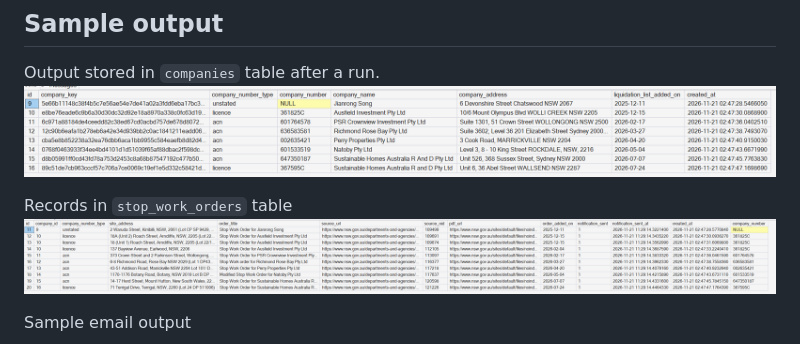
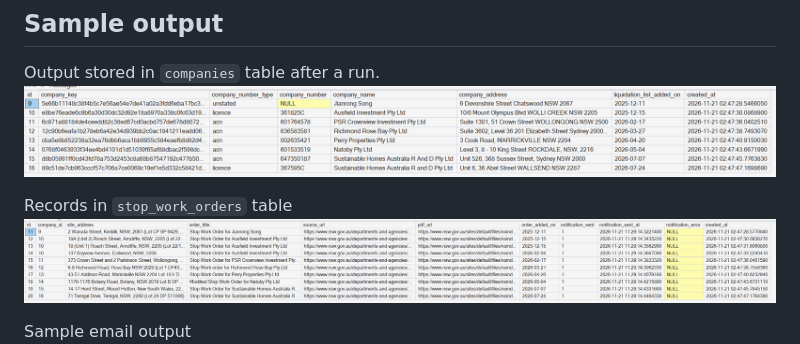
Before and after one commit to hasibmuyen/stop-work-order-monitor, a Markdown page: README.md, the part around the change. Drawn GitHub-style; pictures changed too: image-3.png (added).

Commit message:
Update screenshot for stop_work_orders in readme.md

```diff
--- a/README.md
+++ b/README.md
@@ -89,7 +89,7 @@ Output stored in `companies` table after a run.
 ![alt text](image-2.png)
 
 Records in `stop_work_orders` table
-![alt text](image-1.png)
+![alt text](image-3.png)
 
 Sample email output
 ![alt text](image.png)
```
